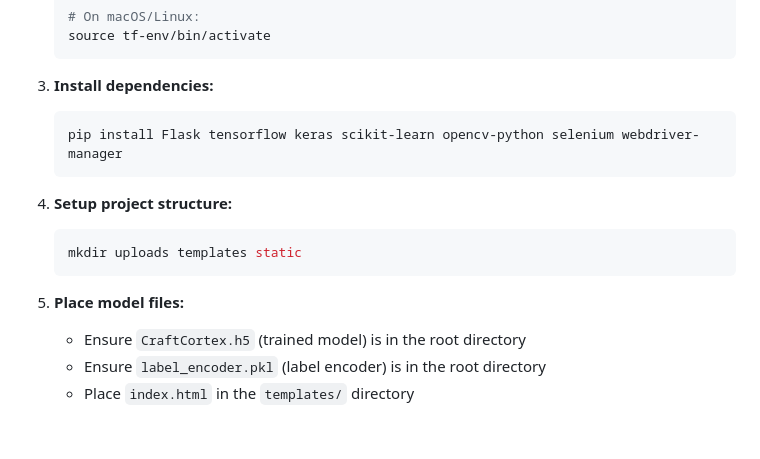
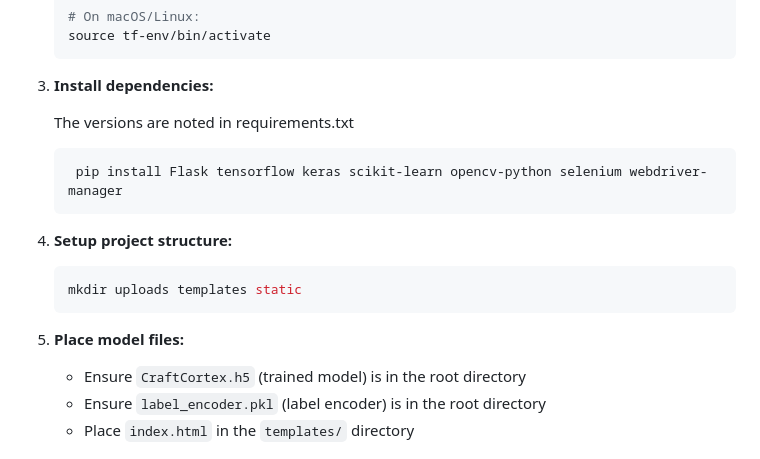
Before and after one commit to manya7842/CraftCortex, a Markdown page: README.md, the part around the change. Rendered like a GitHub page; blank space fills up the shorter version.

````diff
--- a/README.md
+++ b/README.md
@@ -95,16 +95,19 @@ The model was trained on the **Origami Models Dataset** available on Kaggle:
     ```
 
 3. **Install dependencies:**
-    ```bash
+
+   The versions are noted in requirements.txt
+
+   ```bash
     pip install Flask tensorflow keras scikit-learn opencv-python selenium webdriver-manager
     ```
 
-4. **Setup project structure:**
+5. **Setup project structure:**
     ```bash
     mkdir uploads templates static
     ```
 
-5. **Place model files:**
+6. **Place model files:**
     - Ensure `CraftCortex.h5` (trained model) is in the root directory
     - Ensure `label_encoder.pkl` (label encoder) is in the root directory
     - Place `index.html` in the `templates/` directory
````
